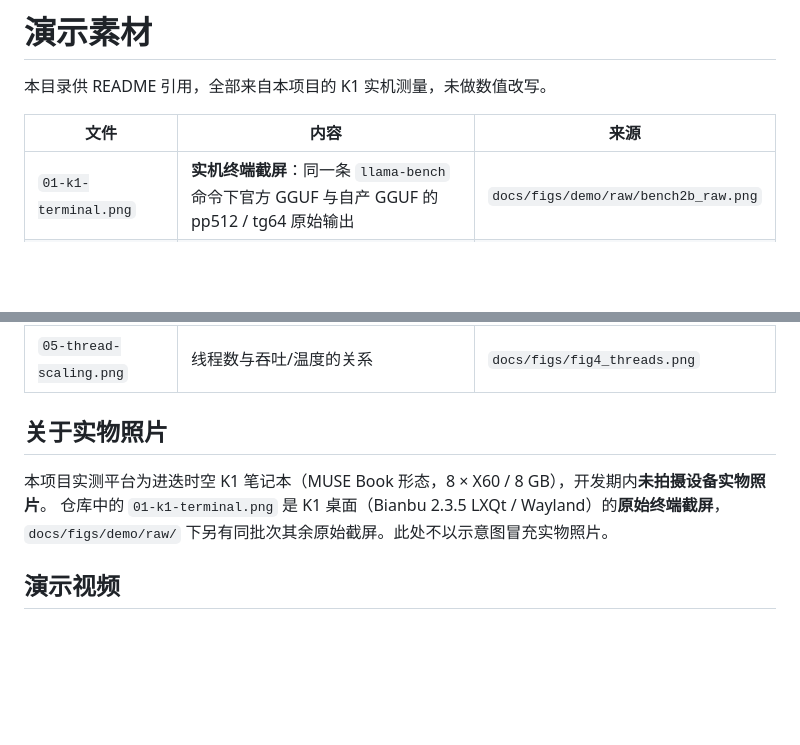
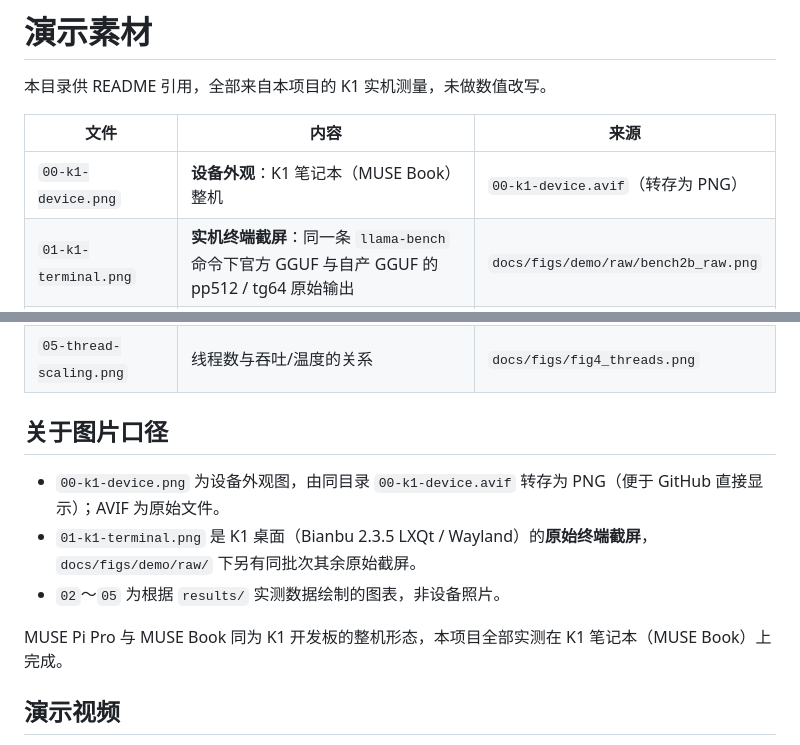
Before and after one commit to Rxlls/k1-qwen35-opt, a Markdown page: assets/README.md, 2 parts joined by grey strips. GitHub-like rendering; blank space fills up the shorter version.

```diff
--- a/assets/README.md
+++ b/assets/README.md
@@ -4,17 +4,21 @@
 
 | 文件 | 内容 | 来源 |
 |---|---|---|
+| `00-k1-device.png` | **设备外观**：K1 笔记本（MUSE Book）整机 | `00-k1-device.avif`（转存为 PNG） |
 | `01-k1-terminal.png` | **实机终端截屏**：同一条 `llama-bench` 命令下官方 GGUF 与自产 GGUF 的 pp512 / tg64 原始输出 | `docs/figs/demo/raw/bench2b_raw.png` |
 | `02-prefill-gain.png` | prefill 吞吐柱状图：2B 10.84 → 20.36（+87.8%）、4B 3.80 → 8.10（+113.2%） | `docs/figs/fig1_core_gain.png` |
 | `03-context-decay.png` | 0～32K 长上下文吞吐衰减曲线 | `docs/figs/fig2_context_decay.png` |
 | `04-ime-whitelist.png` | 量化类型是否命中 IME 白名单的二元判定 | `docs/figs/fig3_whitelist.png` |
 | `05-thread-scaling.png` | 线程数与吞吐/温度的关系 | `docs/figs/fig4_threads.png` |
 
-## 关于实物照片
+## 关于图片口径
 
-本项目实测平台为进迭时空 K1 笔记本（MUSE Book 形态，8 × X60 / 8 GB），开发期内**未拍摄设备实物照片**。
-仓库中的 `01-k1-terminal.png` 是 K1 桌面（Bianbu 2.3.5 LXQt / Wayland）的**原始终端截屏**，
-`docs/figs/demo/raw/` 下另有同批次其余原始截屏。此处不以示意图冒充实物照片。
+- `00-k1-device.png` 为设备外观图，由同目录 `00-k1-device.avif` 转存为 PNG（便于 GitHub 直接显示）；AVIF 为原始文件。
+- `01-k1-terminal.png` 是 K1 桌面（Bianbu 2.3.5 LXQt / Wayland）的**原始终端截屏**，
+  `docs/figs/demo/raw/` 下另有同批次其余原始截屏。
+- `02`～`05` 为根据 `results/` 实测数据绘制的图表，非设备照片。
+
+MUSE Pi Pro 与 MUSE Book 同为 K1 开发板的整机形态，本项目全部实测在 K1 笔记本（MUSE Book）上完成。
 
 ## 演示视频
 
```
Also changed, not shown: README.md (+26 -4 lines), docs/参赛信息与材料说明.md (+1 -1 lines), assets/00-k1-device.png (added), 3 other files.
